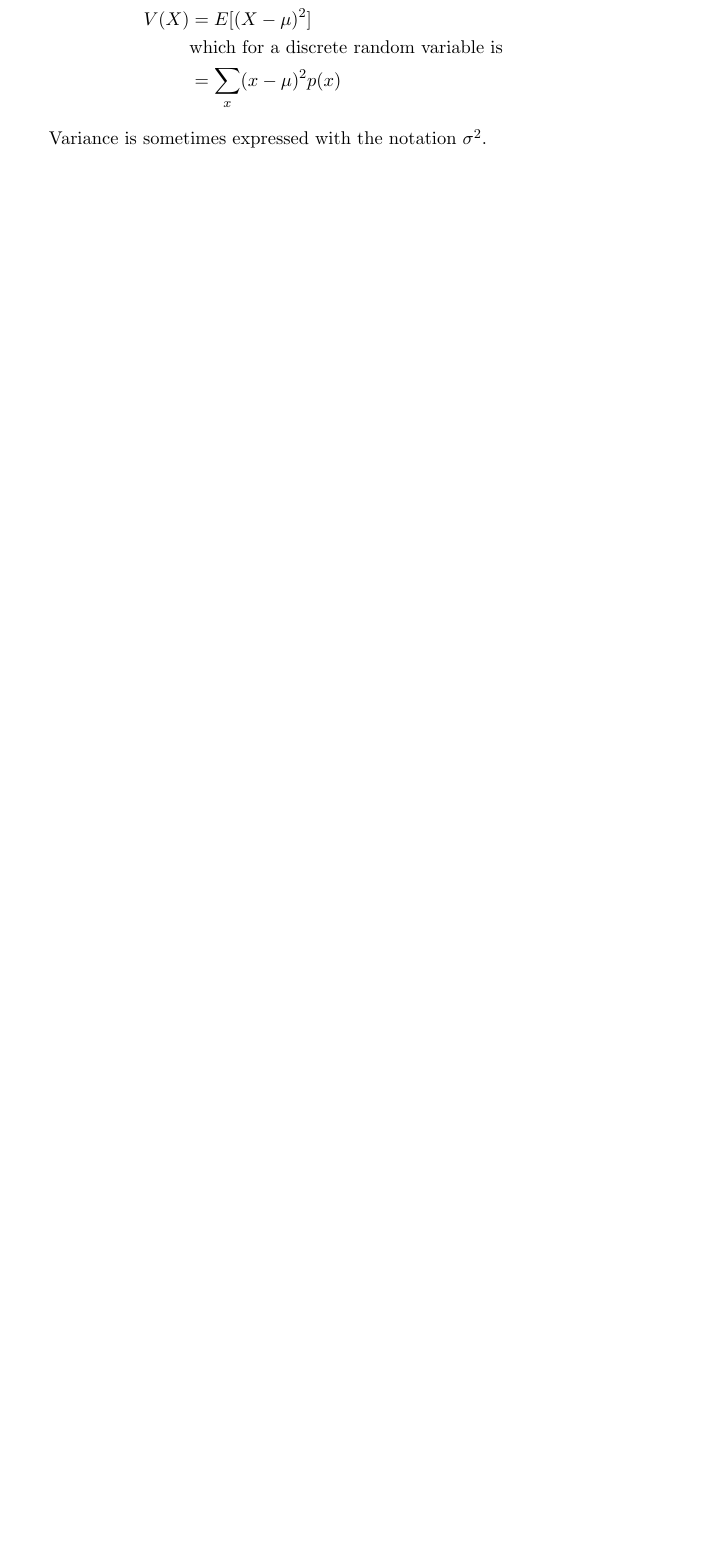
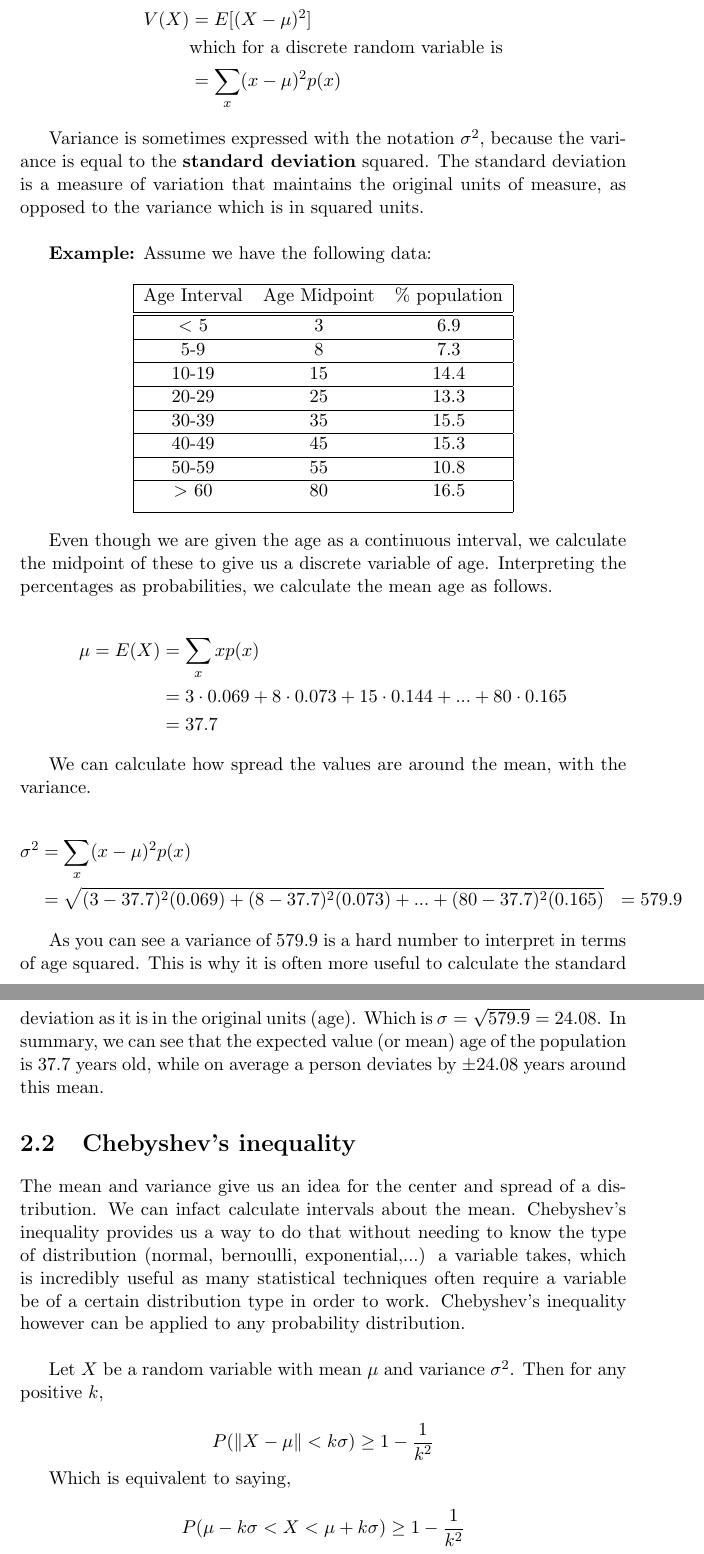
Before and after one commit to pnfox/statistics-notes, a LaTeX thesis (fyp.tex, which reads chapters/Chapter2.tex): part of page 7 of 7 before the commit and two parts of pages 7 and 8 of 8 after it, the two joined at a grey line, cut so that both start at the same text, the shorter picture padded with empty space. Compiled offline with pdfLaTeX.

Commit message:
ADD Example ADD Cheybshev theorem

```diff
--- a/chapters/Chapter2.tex
+++ b/chapters/Chapter2.tex
@@ -71,4 +71,70 @@ which is given by (where $\mu = E(X)$)
 	&=\sum_{x}(x-\mu)^{2}p(x)
 \end{align*}
 
-Variance is sometimes expressed with the notation $\sigma ^2$.
+Variance is sometimes expressed with the notation $\sigma ^2$, because the variance is equal to the \textbf{standard deviation} squared. The standard deviation
+is a measure of variation that maintains the original units of measure, as opposed to the variance which is in squared units.\newline \par
+
+\textbf{Example:} Assume we have the following data:
+
+\begin{center}
+\begin{tabular}{|c c c|}
+ \hline
+ Age Interval & Age Midpoint & \% population \\ [0.5ex]
+ \hline\hline
+ $<$ 5 & 3 & 6.9 \\
+ \hline
+ 5-9 & 8 & 7.3 \\
+ \hline
+ 10-19 & 15 & 14.4 \\
+ \hline
+ 20-29 & 25 & 13.3 \\
+ \hline
+ 30-39 & 35 & 15.5 \\
+ \hline
+ 40-49 & 45 & 15.3 \\
+ \hline
+ 50-59 & 55 & 10.8 \\
+ \hline
+ $>$ 60 & 80 & 16.5 \\ [1ex]
+ \hline
+\end{tabular}
+\end{center}
+
+Even though we are given the age as a continuous interval, we calculate the midpoint of these to give us
+a discrete variable of age. Interpreting the percentages as probabilities, we calculate the mean age as follows.
+
+\begin{align*}
+	\mu = E(X) & = \sum_{x}xp(x) \\
+	& = 3\cdot 0.069 + 8\cdot 0.073 + 15\cdot 0.144 + ... + 80\cdot 0.165 \\
+	& = 37.7
+\end{align*}
+
+We can calculate how spread the values are around the mean, with the variance.
+
+\begin{align*}
+	\sigma ^2 & = \sum_{x}(x-\mu)^{2}p(x) \\
+	& = \sqrt{(3-37.7)^2(0.069) + (8-37.7)^2(0.073) + ... + (80-37.7)^2(0.165)}
+	& = 579.9
+\end{align*}
+
+As you can see a variance of 579.9 is a hard number to interpret in terms of age squared. This is why it is often more useful
+to calculate the standard deviation as it is in the original units (age). Which is $\sigma = \sqrt{579.9} = 24.08$. In summary, we can
+see that the expected value (or mean) age of the population is $37.7$ years old, while on average a person deviates by $\pm 24.08$ years around this mean.
+
+\section{Chebyshev's inequality}
+The mean and variance give us an idea for the center and spread of a distribution. We can infact calculate intervals about the mean. Chebyshev's inequality
+provides us a way to do that without needing to know the type of distribution (normal, bernoulli, exponential,...) a variable takes, which is incredibly useful
+as many statistical techniques often require a variable be of a certain distribution type in order to work. Chebyshev's inequality however can be applied to
+any probability distribution.\newline
+
+Let $X$ be a random variable with mean $\mu$ and variance $\sigma ^2$. Then for any positive $k$,
+
+\begin{equation*}
+	P(\left \| X - \mu\right \| < k\sigma) \geq 1 - \frac{1}{k^2}
+\end{equation*}
+
+Which is equivalent to saying,
+
+\begin{equation*}
+	P(\mu - k\sigma < X < \mu + k\sigma) \geq 1 - \frac{1}{k^2}
+\end{equation*}
```
Also changed, not shown: fyp.pdf, chapters/Chapter2.tex (19 more changed lines).
